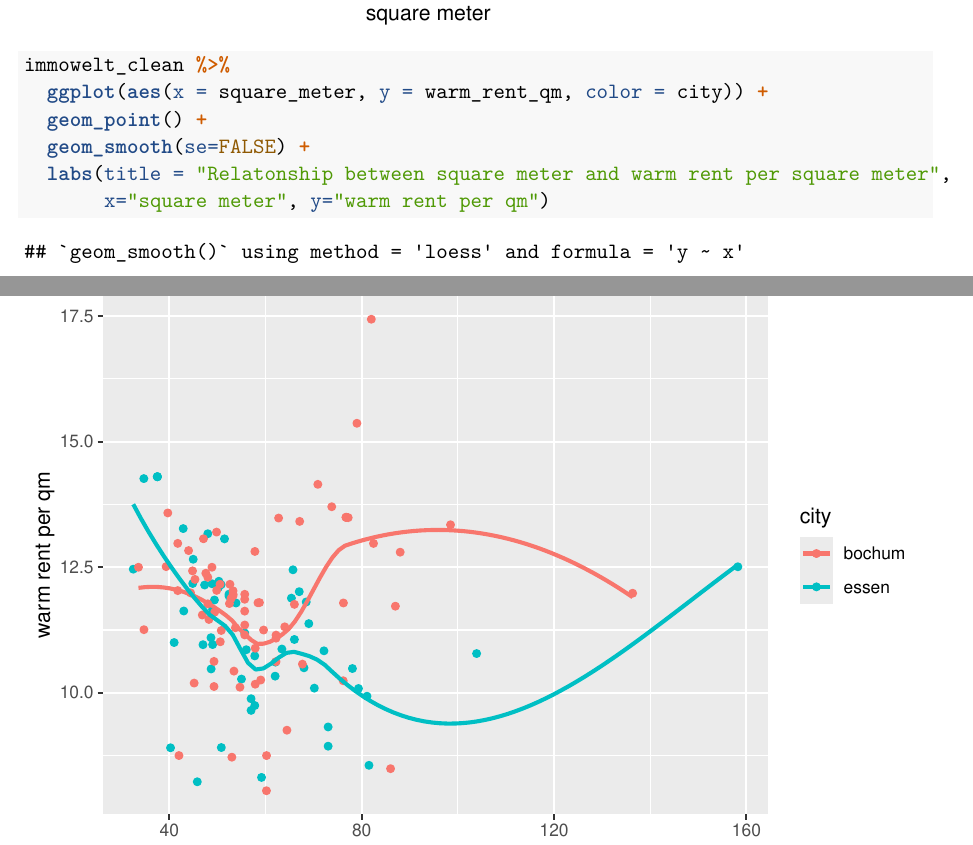
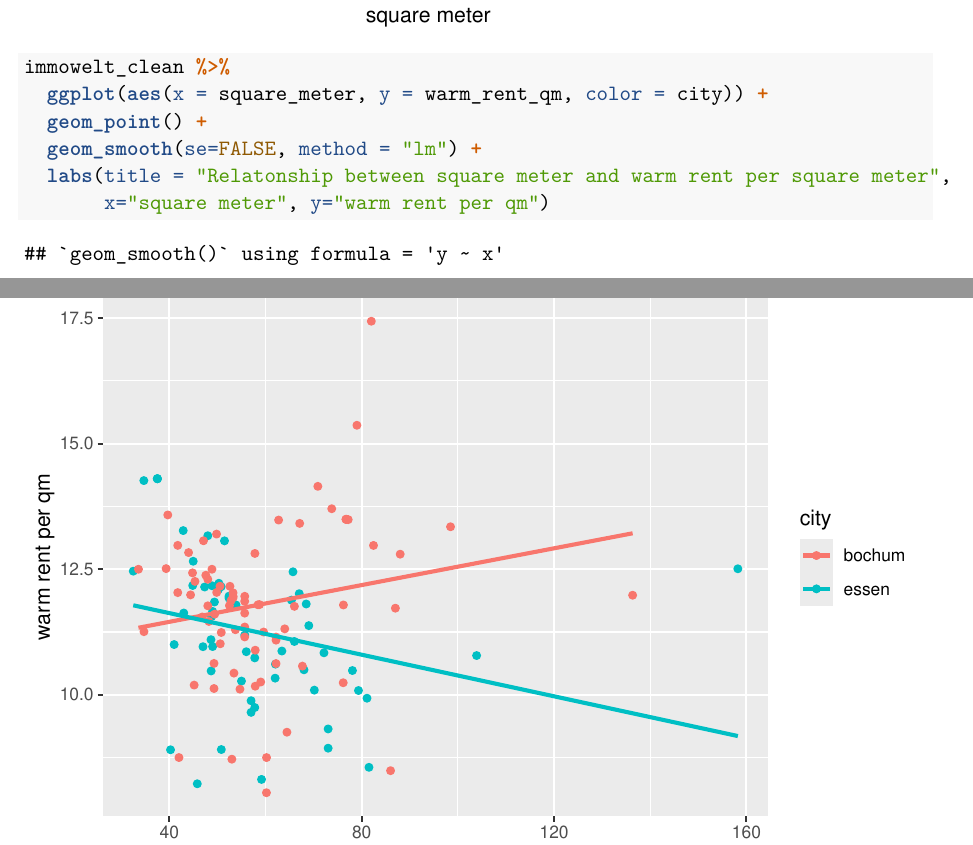
Before and after one commit to ChiaraSauren/Assigments-Advanved-R, an R Markdown document (R Markdown Assignment.Rmd): two parts of pages 13 and 14 of 26, joined at a grey line, cut so that both start at the same text. Rendered offline with R 4.5, knitr and Pandoc, then LaTeX, with nearby package versions; some code elsewhere in the file could not run offline.

Commit message:
Finale Verbesserung

````diff
--- a/R Markdown Assignment.Rmd
+++ b/R Markdown Assignment.Rmd
@@ -500,7 +500,7 @@ draw a regression line to point out the relationship in the plots.
 immowelt_clean %>%
   ggplot(aes(x = square_meter, y = warm_rent_qm, color = city)) +
   geom_point() +
-  geom_smooth(se=FALSE) +
+  geom_smooth(se=FALSE, method = "lm") +
   labs(title = "Relatonship between square meter and warm rent per square meter",
        x="square meter", y="warm rent per qm")
 ```
````
